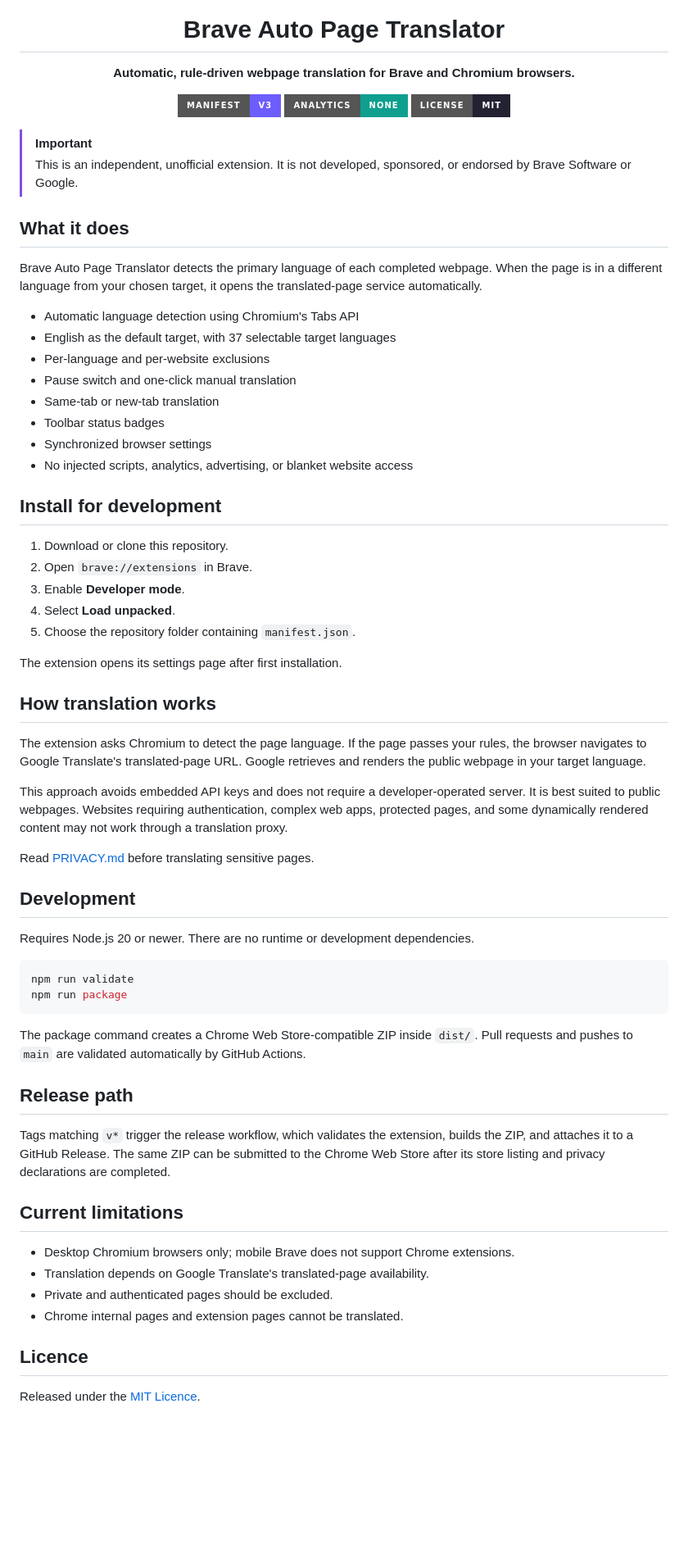
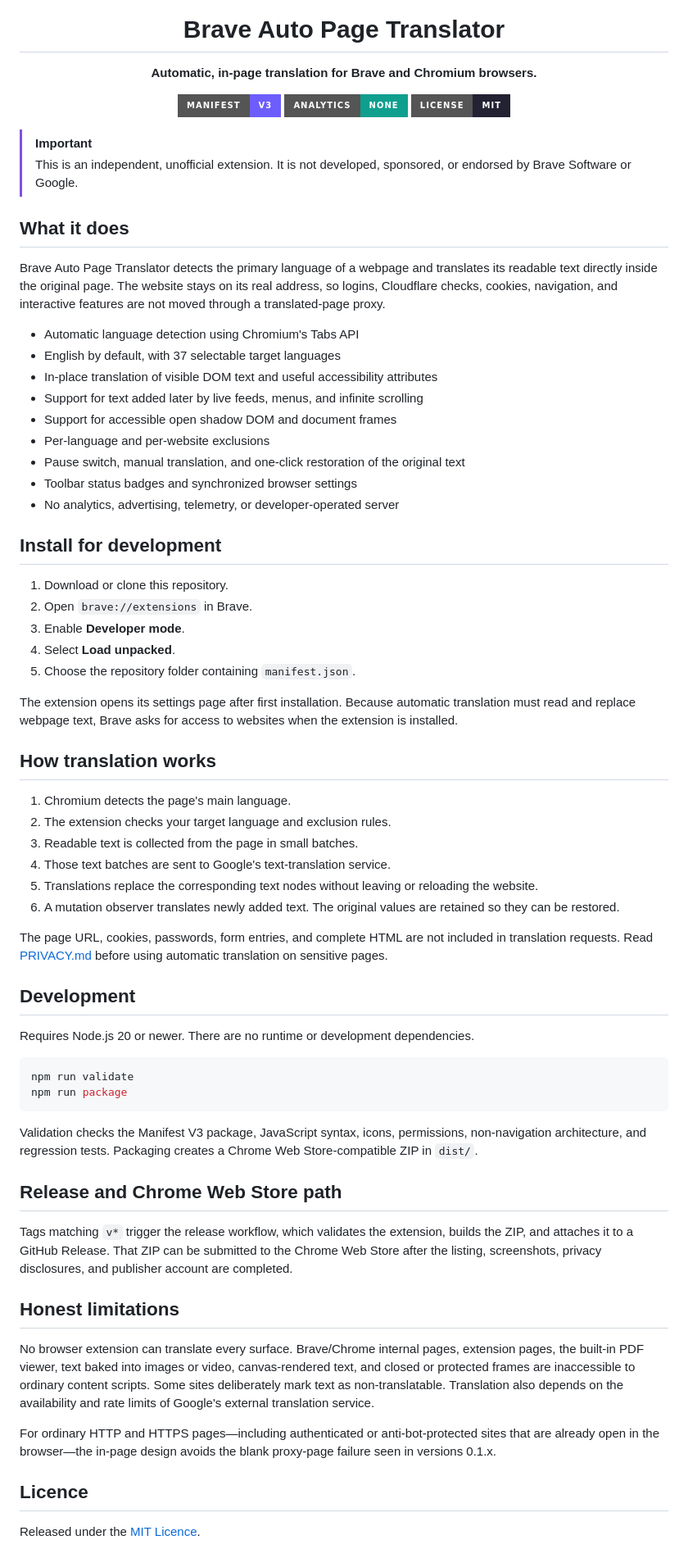
Before and after one commit to Conroy1988/Brave-Auto-Page-Translator, a Markdown page: README.md, the part around the change. Shown at 82% size. GitHub-like rendering; badges without logos; blank space fills up the shorter version.

Commit message:
Build in-page translation v0.2.0

````diff
--- a/README.md
+++ b/README.md
@@ -1,7 +1,7 @@
 <div align="center">
   <img src="assets/icon.svg" width="116" alt="Brave Auto Page Translator icon">
   <h1>Brave Auto Page Translator</h1>
-  <p><strong>Automatic, rule-driven webpage translation for Brave and Chromium browsers.</strong></p>
+  <p><strong>Automatic, in-page translation for Brave and Chromium browsers.</strong></p>
   <p>
     <img alt="Manifest V3" src="https://img.shields.io/badge/Manifest-V3-6d5dfc?style=for-the-badge">
     <img alt="No analytics" src="https://img.shields.io/badge/Analytics-None-0f9f8f?style=for-the-badge">
@@ -14,16 +14,17 @@
 
 ## What it does
 
-Brave Auto Page Translator detects the primary language of each completed webpage. When the page is in a different language from your chosen target, it opens the translated-page service automatically.
+Brave Auto Page Translator detects the primary language of a webpage and translates its readable text directly inside the original page. The website stays on its real address, so logins, Cloudflare checks, cookies, navigation, and interactive features are not moved through a translated-page proxy.
 
 - Automatic language detection using Chromium's Tabs API
-- English as the default target, with 37 selectable target languages
+- English by default, with 37 selectable target languages
+- In-place translation of visible DOM text and useful accessibility attributes
+- Support for text added later by live feeds, menus, and infinite scrolling
+- Support for accessible open shadow DOM and document frames
 - Per-language and per-website exclusions
-- Pause switch and one-click manual translation
-- Same-tab or new-tab translation
-- Toolbar status badges
-- Synchronized browser settings
-- No injected scripts, analytics, advertising, or blanket website access
+- Pause switch, manual translation, and one-click restoration of the original text
+- Toolbar status badges and synchronized browser settings
+- No analytics, advertising, telemetry, or developer-operated server
 
 ## Install for development
 
@@ -33,15 +34,18 @@ Brave Auto Page Translator detects the primary language of each completed webpag
 4. Select **Load unpacked**.
 5. Choose the repository folder containing `manifest.json`.
 
-The extension opens its settings page after first installation.
+The extension opens its settings page after first installation. Because automatic translation must read and replace webpage text, Brave asks for access to websites when the extension is installed.
 
 ## How translation works
 
-The extension asks Chromium to detect the page language. If the page passes your rules, the browser navigates to Google Translate's translated-page URL. Google retrieves and renders the public webpage in your target language.
+1. Chromium detects the page's main language.
+2. The extension checks your target language and exclusion rules.
+3. Readable text is collected from the page in small batches.
+4. Those text batches are sent to Google's text-translation service.
+5. Translations replace the corresponding text nodes without leaving or reloading the website.
+6. A mutation observer translates newly added text. The original values are retained so they can be restored.
 
-This approach avoids embedded API keys and does not require a developer-operated server. It is best suited to public webpages. Websites requiring authentication, complex web apps, protected pages, and some dynamically rendered content may not work through a translation proxy.
-
-Read [PRIVACY.md](PRIVACY.md) before translating sensitive pages.
+The page URL, cookies, passwords, form entries, and complete HTML are not included in translation requests. Read [PRIVACY.md](PRIVACY.md) before using automatic translation on sensitive pages.
 
 ## Development
 
@@ -52,18 +56,17 @@ npm run validate
 npm run package
 ```
 
-The package command creates a Chrome Web Store-compatible ZIP inside `dist/`. Pull requests and pushes to `main` are validated automatically by GitHub Actions.
+Validation checks the Manifest V3 package, JavaScript syntax, icons, permissions, non-navigation architecture, and regression tests. Packaging creates a Chrome Web Store-compatible ZIP in `dist/`.
 
-## Release path
+## Release and Chrome Web Store path
 
-Tags matching `v*` trigger the release workflow, which validates the extension, builds the ZIP, and attaches it to a GitHub Release. The same ZIP can be submitted to the Chrome Web Store after its store listing and privacy declarations are completed.
+Tags matching `v*` trigger the release workflow, which validates the extension, builds the ZIP, and attaches it to a GitHub Release. That ZIP can be submitted to the Chrome Web Store after the listing, screenshots, privacy disclosures, and publisher account are completed.
 
-## Current limitations
+## Honest limitations
 
-- Desktop Chromium browsers only; mobile Brave does not support Chrome extensions.
-- Translation depends on Google Translate's translated-page availability.
-- Private and authenticated pages should be excluded.
-- Chrome internal pages and extension pages cannot be translated.
+No browser extension can translate every surface. Brave/Chrome internal pages, extension pages, the built-in PDF viewer, text baked into images or video, canvas-rendered text, and closed or protected frames are inaccessible to ordinary content scripts. Some sites deliberately mark text as non-translatable. Translation also depends on the availability and rate limits of Google's external translation service.
+
+For ordinary HTTP and HTTPS pages—including authenticated or anti-bot-protected sites that are already open in the browser—the in-page design avoids the blank proxy-page failure seen in versions 0.1.x.
 
 ## Licence
 
````
